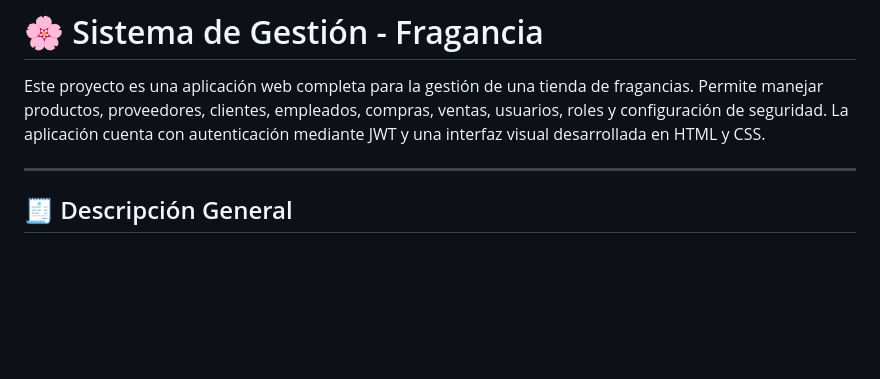
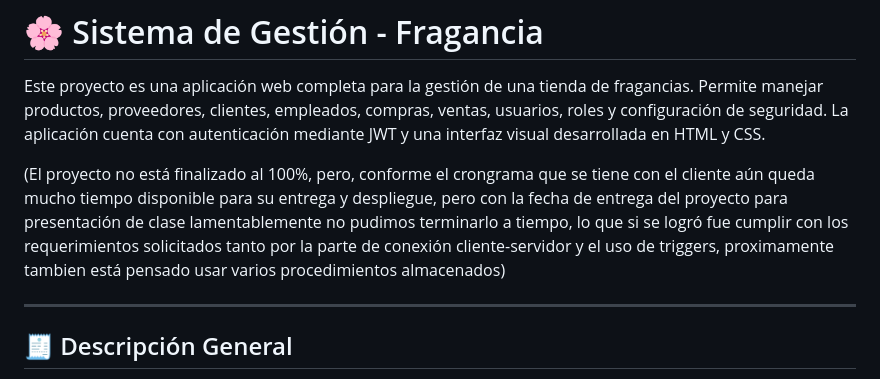
Before and after one commit to miguee20/Proyecto_Bases_de_Datos_I, a Markdown page: README.md, the part around the change. Rendered like a GitHub page; blank space fills up the shorter version.

```diff
--- a/README.md
+++ b/README.md
@@ -1,6 +1,8 @@
 # 🌸 Sistema de Gestión - Fragancia
 
 Este proyecto es una aplicación web completa para la gestión de una tienda de fragancias. Permite manejar productos, proveedores, clientes, empleados, compras, ventas, usuarios, roles y configuración de seguridad. La aplicación cuenta con autenticación mediante JWT y una interfaz visual desarrollada en HTML y CSS.
+
+(El proyecto no está finalizado al 100%, pero, conforme el crongrama que se tiene con el cliente aún queda mucho tiempo disponible para su entrega y despliegue, pero con la fecha de entrega del proyecto para presentación de clase lamentablemente no pudimos terminarlo a tiempo, lo que si se logró fue cumplir con los requerimientos solicitados tanto por la parte de conexión cliente-servidor y el uso de triggers, proximamente tambien está pensado usar varios procedimientos almacenados)
 
 ---
 
```
